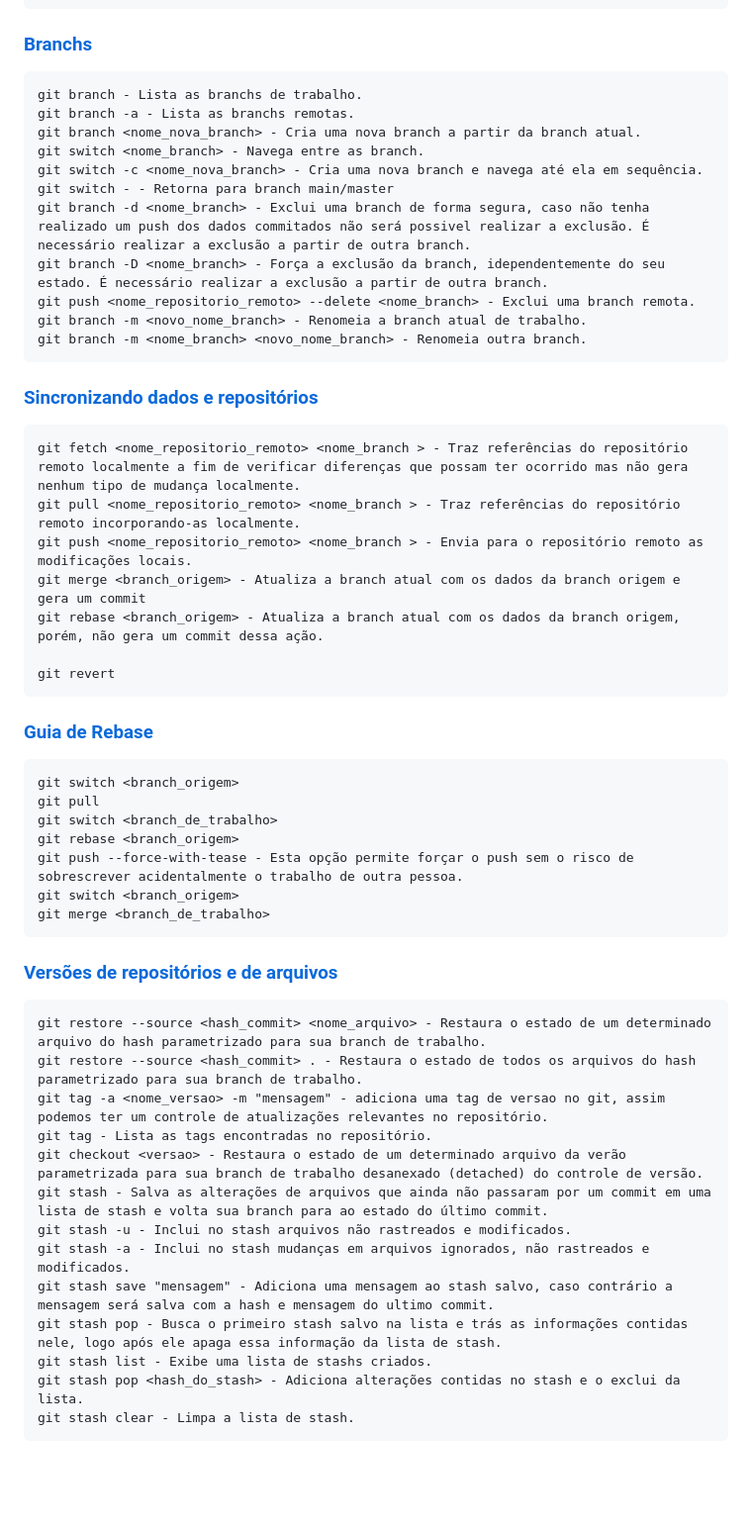
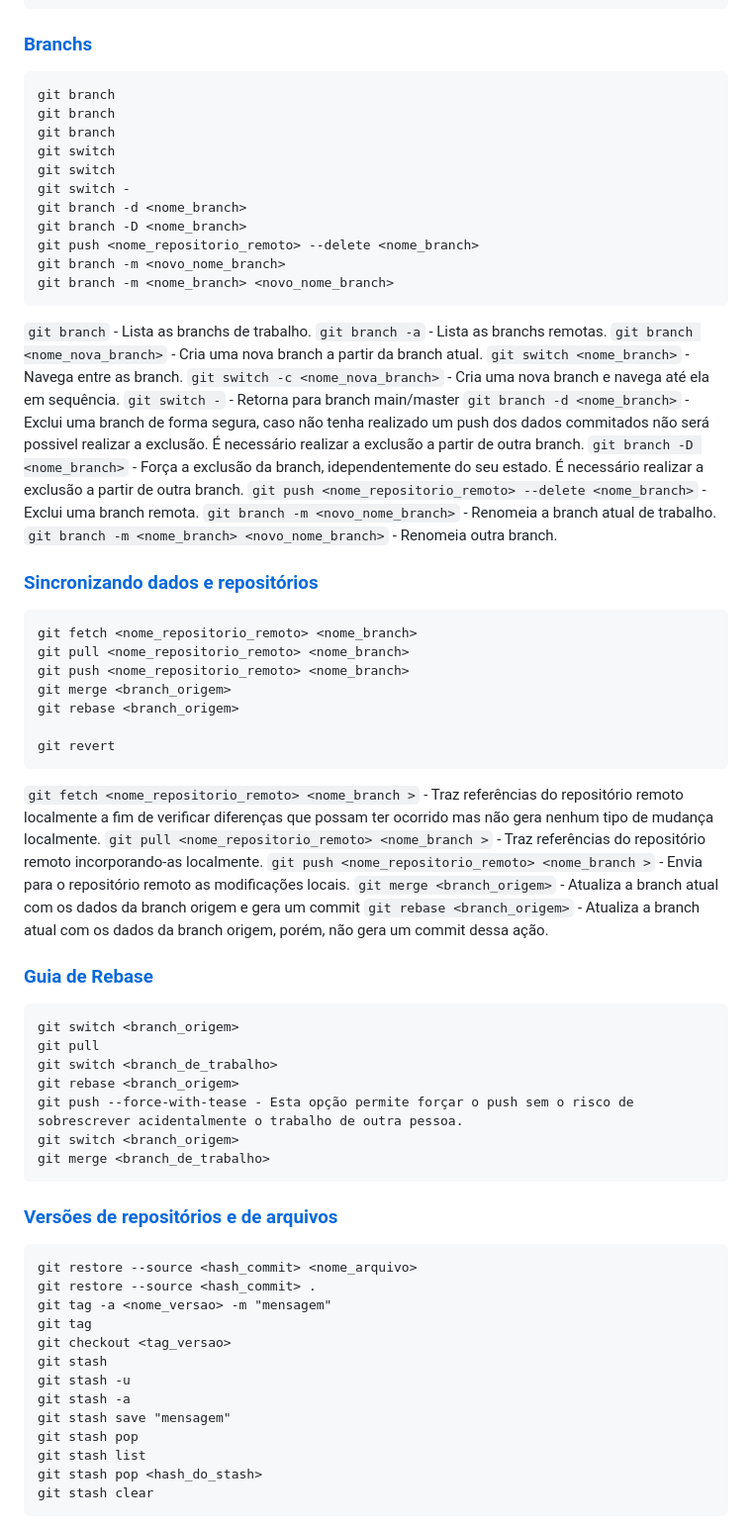
Before and after one commit to guifdsk/curso-alura-git-github, a Markdown page: README.md, the part around one of its changes. Shown at 99% size. GitHub-like rendering; blank space fills up the shorter version.

Commit message:
doc: alterando forma de descrição dos comandos git

````diff
--- a/README.md
+++ b/README.md
@@ -49,29 +66,45 @@ git clone <caminho_repositorio_remoto> - Copia localmente os dados de um reposit
 
 ### [Branchs](#0) <a id='1.4'></a>
 ```
-git branch - Lista as branchs de trabalho.
-git branch -a - Lista as branchs remotas.
-git branch <nome_nova_branch> - Cria uma nova branch a partir da branch atual.
-git switch <nome_branch> - Navega entre as branch.
-git switch -c <nome_nova_branch> - Cria uma nova branch e navega até ela em sequência.
-git switch - - Retorna para branch main/master
-git branch -d <nome_branch> - Exclui uma branch de forma segura, caso não tenha realizado um push dos dados commitados não será possivel realizar a exclusão. É necessário realizar a exclusão a partir de outra branch.
-git branch -D <nome_branch> - Força a exclusão da branch, idependentemente do seu estado. É necessário realizar a exclusão a partir de outra branch.
-git push <nome_repositorio_remoto> --delete <nome_branch> - Exclui uma branch remota.
-git branch -m <novo_nome_branch> - Renomeia a branch atual de trabalho.
-git branch -m <nome_branch> <novo_nome_branch> - Renomeia outra branch.
+git branch
+git branch
+git branch
+git switch
+git switch
+git switch -
+git branch -d <nome_branch>
+git branch -D <nome_branch>
+git push <nome_repositorio_remoto> --delete <nome_branch>
+git branch -m <novo_nome_branch>
+git branch -m <nome_branch> <novo_nome_branch>
 ```
+`git branch` - Lista as branchs de trabalho.
+`git branch -a` - Lista as branchs remotas.
+`git branch <nome_nova_branch>` - Cria uma nova branch a partir da branch atual.
+`git switch <nome_branch>` - Navega entre as branch.
+`git switch -c <nome_nova_branch>` - Cria uma nova branch e navega até ela em sequência.
+`git switch -` - Retorna para branch main/master
+`git branch -d <nome_branch>` - Exclui uma branch de forma segura, caso não tenha realizado um push dos dados commitados não será possivel realizar a exclusão. É necessário realizar a exclusão a partir de outra branch.
+`git branch -D <nome_branch>` - Força a exclusão da branch, idependentemente do seu estado. É necessário realizar a exclusão a partir de outra branch.
+`git push <nome_repositorio_remoto> --delete <nome_branch>` - Exclui uma branch remota.
+`git branch -m <novo_nome_branch>` - Renomeia a branch atual de trabalho.
+`git branch -m <nome_branch> <novo_nome_branch>` - Renomeia outra branch.
 
 ### [Sincronizando dados e repositórios](#0) <a id='1.5'></a>
 ```
-git fetch <nome_repositorio_remoto> <nome_branch > - Traz referências do repositório remoto localmente a fim de verificar diferenças que possam ter ocorrido mas não gera nenhum tipo de mudança localmente.
-git pull <nome_repositorio_remoto> <nome_branch > - Traz referências do repositório remoto incorporando-as localmente.
-git push <nome_repositorio_remoto> <nome_branch > - Envia para o repositório remoto as modificações locais.
-git merge <branch_origem> - Atualiza a branch atual com os dados da branch origem e gera um commit
-git rebase <branch_origem> - Atualiza a branch atual com os dados da branch origem, porém, não gera um commit dessa ação.
+git fetch <nome_repositorio_remoto> <nome_branch>
+git pull <nome_repositorio_remoto> <nome_branch>
+git push <nome_repositorio_remoto> <nome_branch>
+git merge <branch_origem>
+git rebase <branch_origem>
 
 git revert
 ```
+`git fetch <nome_repositorio_remoto> <nome_branch >` - Traz referências do repositório remoto localmente a fim de verificar diferenças que possam ter ocorrido mas não gera nenhum tipo de mudança localmente.
+`git pull <nome_repositorio_remoto> <nome_branch >` - Traz referências do repositório remoto incorporando-as localmente.
+`git push <nome_repositorio_remoto> <nome_branch >` - Envia para o repositório remoto as modificações locais.
+`git merge <branch_origem>` - Atualiza a branch atual com os dados da branch origem e gera um commit
+`git rebase <branch_origem>` - Atualiza a branch atual com os dados da branch origem, porém, não gera um commit dessa ação.
 
 ### [Guia de Rebase](#0) <a id='1.6'></a>
 ```
@@ -86,17 +119,17 @@ git merge <branch_de_trabalho>
 
 ### [Versões de repositórios e de arquivos](#0) <a id='1.7'></a>
 ```
-git restore --source <hash_commit> <nome_arquivo> - Restaura o estado de um determinado arquivo do hash parametrizado para sua branch de trabalho.
-git restore --source <hash_commit> . - Restaura o estado de todos os arquivos do hash parametrizado para sua branch de trabalho.
-git tag -a <nome_versao> -m "mensagem" - adiciona uma tag de versao no git, assim podemos ter um controle de atualizações relevantes no repositório.
-git tag - Lista as tags encontradas no repositório.
-git checkout <versao> - Restaura o estado de um determinado arquivo da verão parametrizada para sua branch de trabalho desanexado (detached) do controle de versão.
-git stash - Salva as alterações de arquivos que ainda não passaram por um commit em uma lista de stash e volta sua branch para ao estado do último commit.
-git stash -u - Inclui no stash arquivos não rastreados e modificados.
-git stash -a - Inclui no stash mudanças em arquivos ignorados, não rastreados e modificados.
-git stash save "mensagem" - Adiciona uma mensagem ao stash salvo, caso contrário a mensagem será salva com a hash e mensagem do ultimo commit.
-git stash pop - Busca o primeiro stash salvo na lista e trás as informações contidas nele, logo após ele apaga essa informação da lista de stash.
-git stash list - Exibe uma lista de stashs criados.
-git stash pop <hash_do_stash> - Adiciona alterações contidas no stash e o exclui da lista.
-git stash clear - Limpa a lista de stash.
+git restore --source <hash_commit> <nome_arquivo>
+git restore --source <hash_commit> .
+git tag -a <nome_versao> -m "mensagem"
+git tag
+git checkout <tag_versao>
+git stash
+git stash -u
+git stash -a
+git stash save "mensagem"
+git stash pop
+git stash list
+git stash pop <hash_do_stash>
+git stash clear
 ```
````
Also changed, not shown: other parts of README.md (+59 -24 lines).
